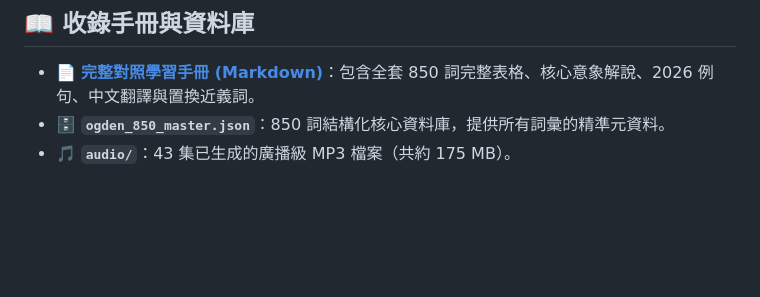
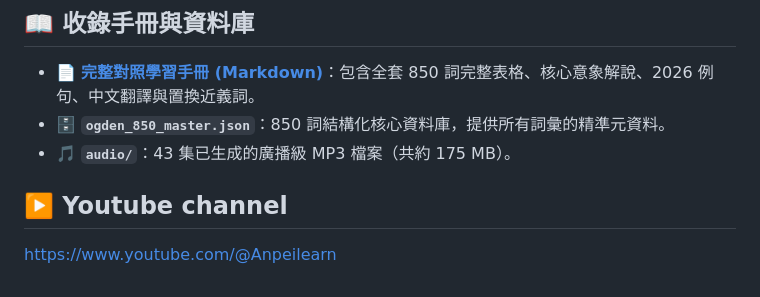
Before and after one commit to enonepiece/learnEnglish, a Markdown page: README.md, the part around the change. Rendered like a GitHub page; blank space fills up the shorter version.

Commit message:
Add YouTube channel link to README

```diff
--- a/README.md
+++ b/README.md
@@ -73,3 +73,6 @@
 * 📄 **[完整對照學習手冊 (Markdown)](OGDEN_850_COMMUTE_HANDBOOK.md)**：包含全套 850 詞完整表格、核心意象解說、2026 例句、中文翻譯與置換近義詞。
 * 🗄️ **`ogden_850_master.json`**：850 詞結構化核心資料庫，提供所有詞彙的精準元資料。
 * 🎵 **`audio/`**：43 集已生成的廣播級 MP3 檔案（共約 175 MB）。
+
+## ▶️ Youtube channel
+https://www.youtube.com/@Anpeilearn
```
